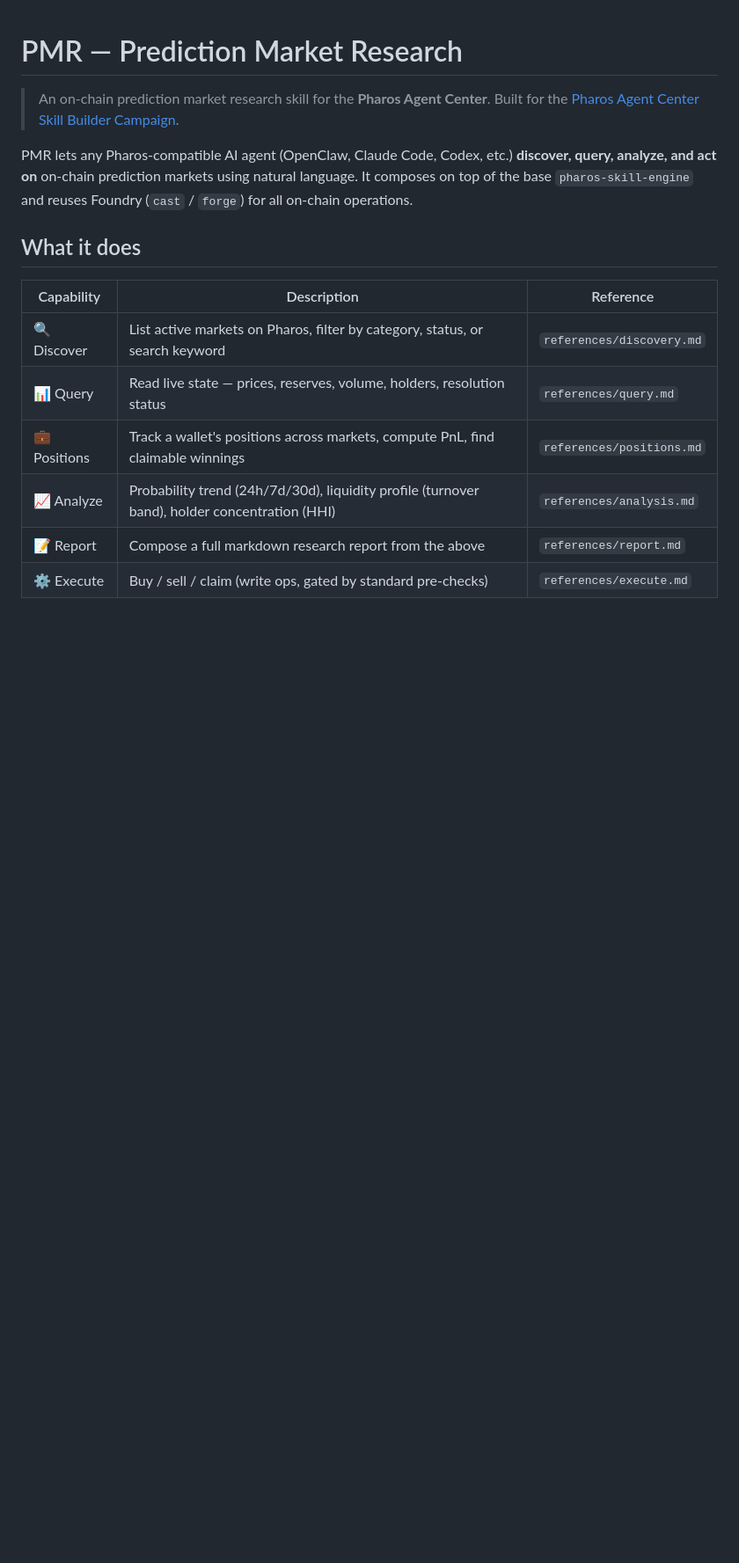
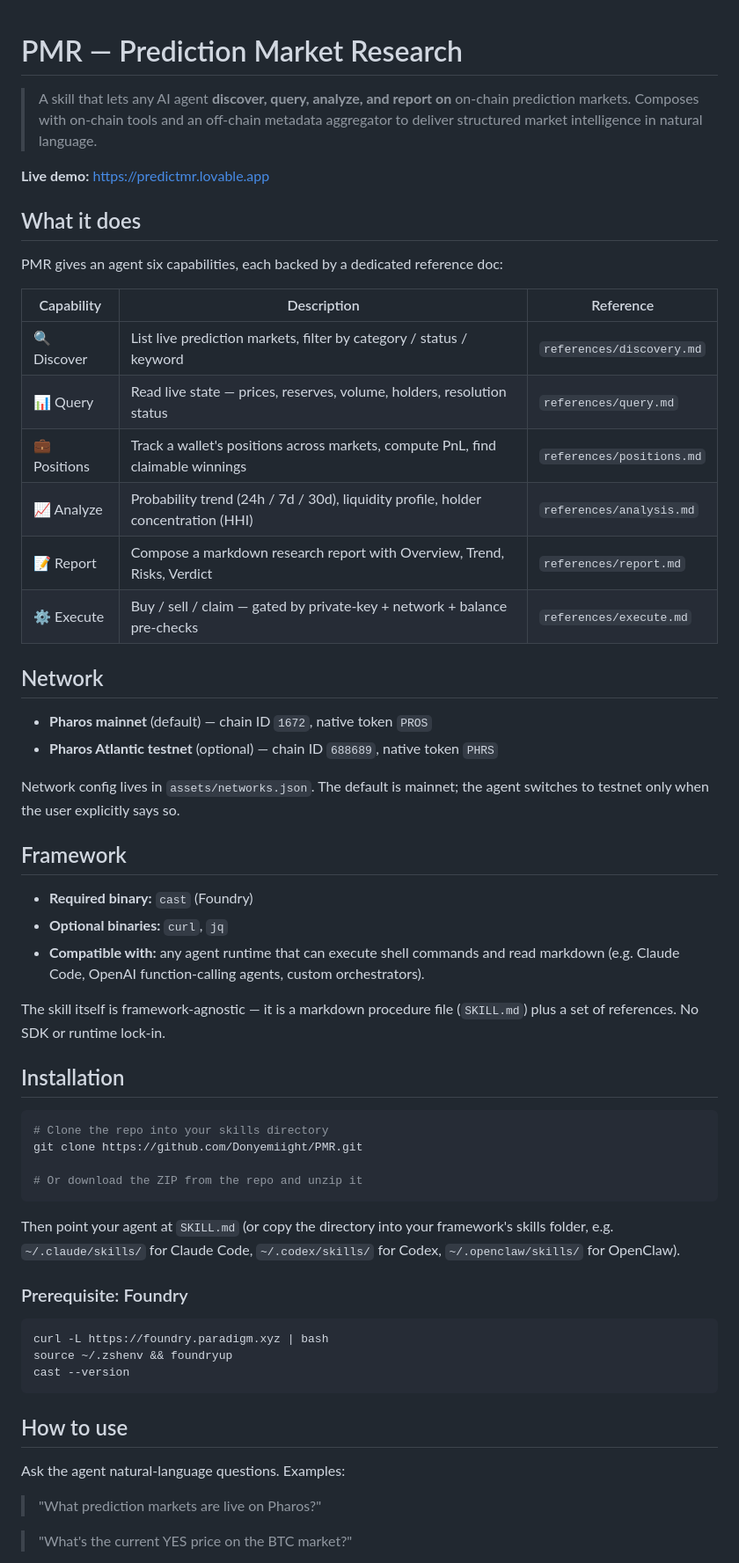
Before and after one commit to Donyemiight/PMR, a Markdown page: README.md, the part around one of its changes. Shown at 88% size. Rendered like a GitHub page; blank space fills up the shorter version.

````diff
--- a/README.md
+++ b/README.md
@@ -1,17 +1,61 @@
 # PMR — Prediction Market Research
 
-> An on-chain prediction market research skill for the **Pharos Agent Center**.
-> Built for the [Pharos Agent Center Skill Builder Campaign](https://silken-muskox-24e.notion.site/pharos-agent-center-skill-builder-campaign).
+> A skill that lets any AI agent **discover, query, analyze, and report on** on-chain prediction markets. Composes with on-chain tools and an off-chain metadata aggregator to deliver structured market intelligence in natural language.
 
-PMR lets any Pharos-compatible AI agent (OpenClaw, Claude Code, Codex, etc.) **discover, query, analyze, and act on** on-chain prediction markets using natural language. It composes on top of the base `pharos-skill-engine` and reuses Foundry (`cast` / `forge`) for all on-chain operations.
+**Live demo:** [https://predictmr.lovable.app](https://predictmr.lovable.app)
 
 ## What it does
 
+PMR gives an agent six capabilities, each backed by a dedicated reference doc:
+
 | Capability | Description | Reference |
 |------------|-------------|-----------|
-| 🔍 Discover | List active markets on Pharos, filter by category, status, or search keyword | `references/discovery.md` |
+| 🔍 Discover | List live prediction markets, filter by category / status / keyword | `references/discovery.md` |
 | 📊 Query | Read live state — prices, reserves, volume, holders, resolution status | `references/query.md` |
 | 💼 Positions | Track a wallet's positions across markets, compute PnL, find claimable winnings | `references/positions.md` |
-| 📈 Analyze | Probability trend (24h/7d/30d), liquidity profile (turnover band), holder concentration (HHI) | `references/analysis.md` |
-| 📝 Report | Compose a full markdown research report from the above | `references/report.md` |
-| ⚙️ Execute | Buy / sell / claim (write ops, gated by standard pre-checks) | `references/execute.md` |
+| 📈 Analyze | Probability trend (24h / 7d / 30d), liquidity profile, holder concentration (HHI) | `references/analysis.md` |
+| 📝 Report | Compose a markdown research report with Overview, Trend, Risks, Verdict | `references/report.md` |
+| ⚙️ Execute | Buy / sell / claim — gated by private-key + network + balance pre-checks | `references/execute.md` |
+
+## Network
+
+- **Pharos mainnet** (default) — chain ID `1672`, native token `PROS`
+- **Pharos Atlantic testnet** (optional) — chain ID `688689`, native token `PHRS`
+
+Network config lives in `assets/networks.json`. The default is mainnet; the agent switches to testnet only when the user explicitly says so.
+
+## Framework
+
+- **Required binary:** `cast` (Foundry)
+- **Optional binaries:** `curl`, `jq`
+- **Compatible with:** any agent runtime that can execute shell commands and read markdown (e.g. Claude Code, OpenAI function-calling agents, custom orchestrators).
+
+The skill itself is framework-agnostic — it is a markdown procedure file (`SKILL.md`) plus a set of references. No SDK or runtime lock-in.
+
+## Installation
+
+```bash
+# Clone the repo into your skills directory
+git clone https://github.com/Donyemiight/PMR.git
+
+# Or download the ZIP from the repo and unzip it
+```
+
+Then point your agent at `SKILL.md` (or copy the directory into your framework's skills folder, e.g. `~/.claude/skills/` for Claude Code, `~/.codex/skills/` for Codex, `~/.openclaw/skills/` for OpenClaw).
+
+### Prerequisite: Foundry
+
+```bash
+curl -L https://foundry.paradigm.xyz | bash
+source ~/.zshenv && foundryup
+cast --version
+```
+
+## How to use
+
+Ask the agent natural-language questions. Examples:
+
+> "What prediction markets are live on Pharos?"
+
+> "What's the current YES price on the BTC market?"
+
````
Also changed, not shown: other parts of README.md (+13 -50 lines).
